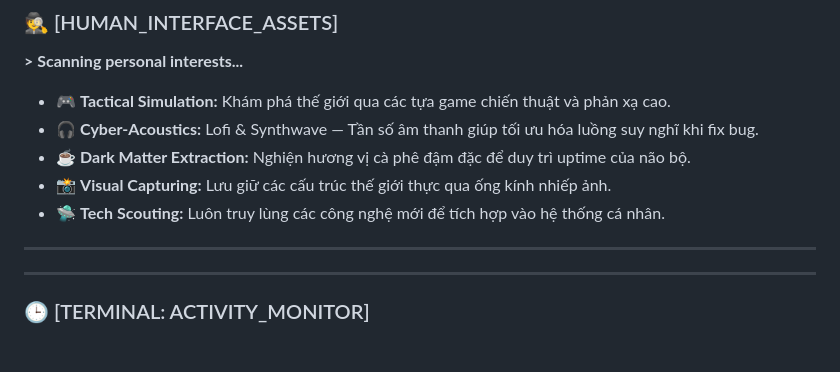
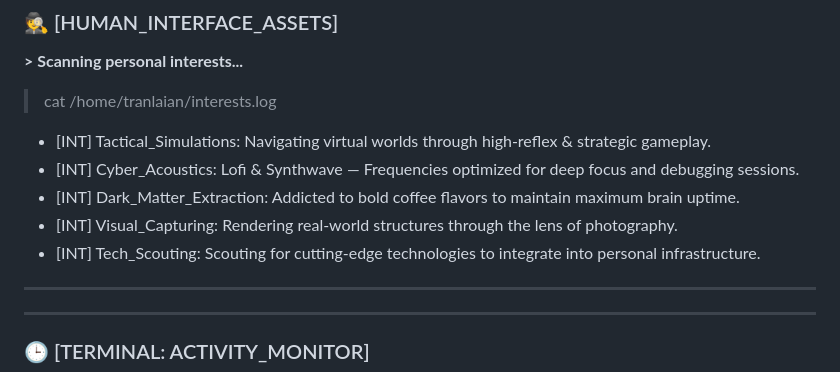
Before and after one commit to DevwinterNatheris/TranLaiAn, a Markdown page: README.md, the part around the change. GitHub-like rendering; blank space fills up the shorter version.

Commit message:
Update personal interests section in README

```diff
--- a/README.md
+++ b/README.md
@@ -52,12 +52,13 @@
 
 ### 🕵️ [HUMAN_INTERFACE_ASSETS]
 **> Scanning personal interests...**
-- 🎮 **Tactical Simulation:** Khám phá thế giới qua các tựa game chiến thuật và phản xạ cao.
-- 🎧 **Cyber-Acoustics:** Lofi & Synthwave — Tần số âm thanh giúp tối ưu hóa luồng suy nghĩ khi fix bug.
-- ☕ **Dark Matter Extraction:** Nghiện hương vị cà phê đậm đặc để duy trì uptime của não bộ.
-- 📸 **Visual Capturing:** Lưu giữ các cấu trúc thế giới thực qua ống kính nhiếp ảnh.
-- 🛸 **Tech Scouting:** Luôn truy lùng các công nghệ mới để tích hợp vào hệ thống cá nhân.
+> cat /home/tranlaian/interests.log
 
+* [INT] Tactical_Simulations: Navigating virtual worlds through high-reflex & strategic gameplay.
+* [INT] Cyber_Acoustics: Lofi & Synthwave — Frequencies optimized for deep focus and debugging sessions.
+* [INT] Dark_Matter_Extraction: Addicted to bold coffee flavors to maintain maximum brain uptime.
+* [INT] Visual_Capturing: Rendering real-world structures through the lens of photography.
+* [INT] Tech_Scouting: Scouting for cutting-edge technologies to integrate into personal infrastructure.
 ---
 
 ---
```
